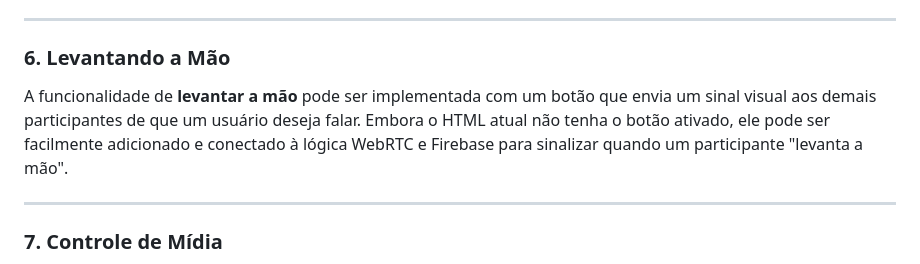
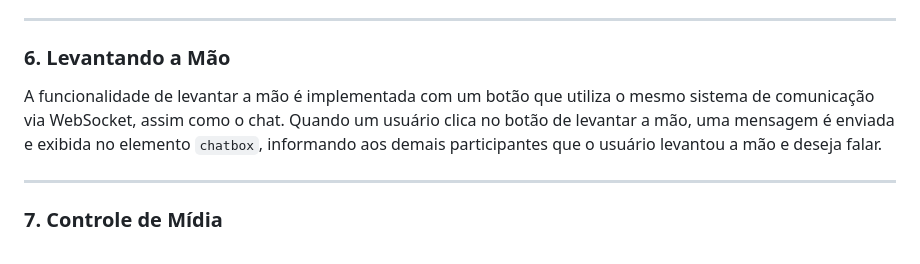
Before and after one commit to pedrolucas12/WEB_RTC, a Markdown page: README.md, the part around the change printed below. Drawn GitHub-style.

Commit message:
Corrige texto do levantar mao

```diff
--- a/README.md
+++ b/README.md
@@ -86,7 +86,7 @@ A aplicação oferece um botão para **compartilhamento de tela**. Ao clicar no
 
 ### 6. **Levantando a Mão**
 
-A funcionalidade de **levantar a mão** pode ser implementada com um botão que envia um sinal visual aos demais participantes de que um usuário deseja falar. Embora o HTML atual não tenha o botão ativado, ele pode ser facilmente adicionado e conectado à lógica WebRTC e Firebase para sinalizar quando um participante "levanta a mão".
+A funcionalidade de levantar a mão é implementada com um botão que utiliza o mesmo sistema de comunicação via WebSocket, assim como o chat. Quando um usuário clica no botão de levantar a mão, uma mensagem é enviada e exibida no elemento `chatbox`, informando aos demais participantes que o usuário levantou a mão e deseja falar.
 
 ---
 
```
Also changed, not shown: other parts of README.md (+12 -4 lines).
